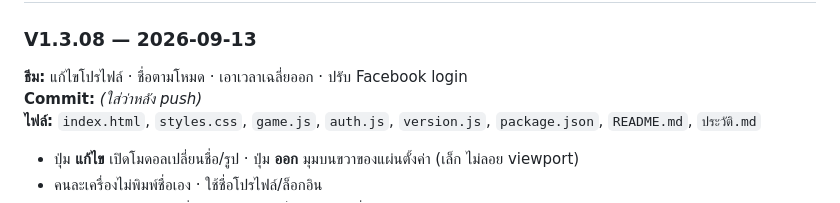
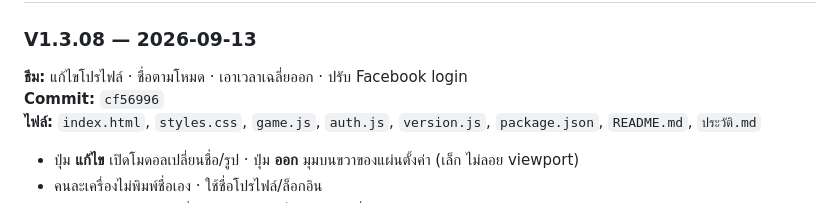
Before and after one commit to studio22mailme/number-guess-game, a Markdown page: ประวัติ.md, the part around the change. Rendered like a GitHub page.

Commit message:
Record V1.3.08 commit hash in ประวัติ.md.
Co-authored-by: Cursor <cursoragent@cursor.com>

```diff
--- a/ประวัติ.md
+++ b/ประวัติ.md
@@ -108,7 +108,7 @@ git pull
 
 ### V1.3.08 — 2026-09-13
 **ธีม:** แก้ไขโปรไฟล์ · ชื่อตามโหมด · เอาเวลาเฉลี่ยออก · ปรับ Facebook login
-**Commit:** *(ใส่ว่าหลัง push)*
+**Commit:** `cf56996`
 **ไฟล์:** `index.html`, `styles.css`, `game.js`, `auth.js`, `version.js`, `package.json`, `README.md`, `ประวัติ.md`
 
 - ปุ่ม **แก้ไข** เปิดโมดอลเปลี่ยนชื่อ/รูป · ปุ่ม **ออก** มุมบนขวาของแผ่นตั้งค่า (เล็ก ไม่ลอย viewport)
```
